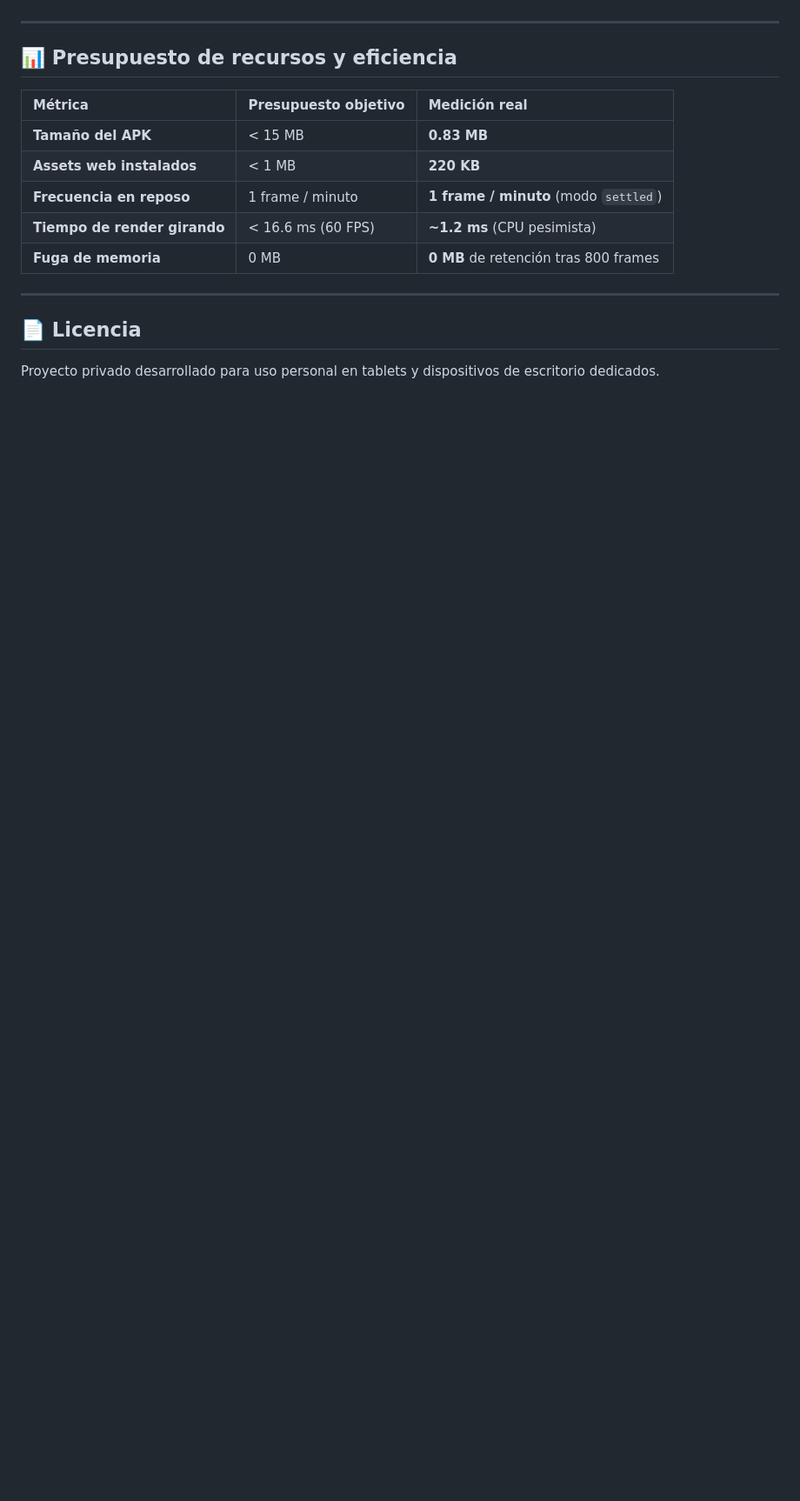
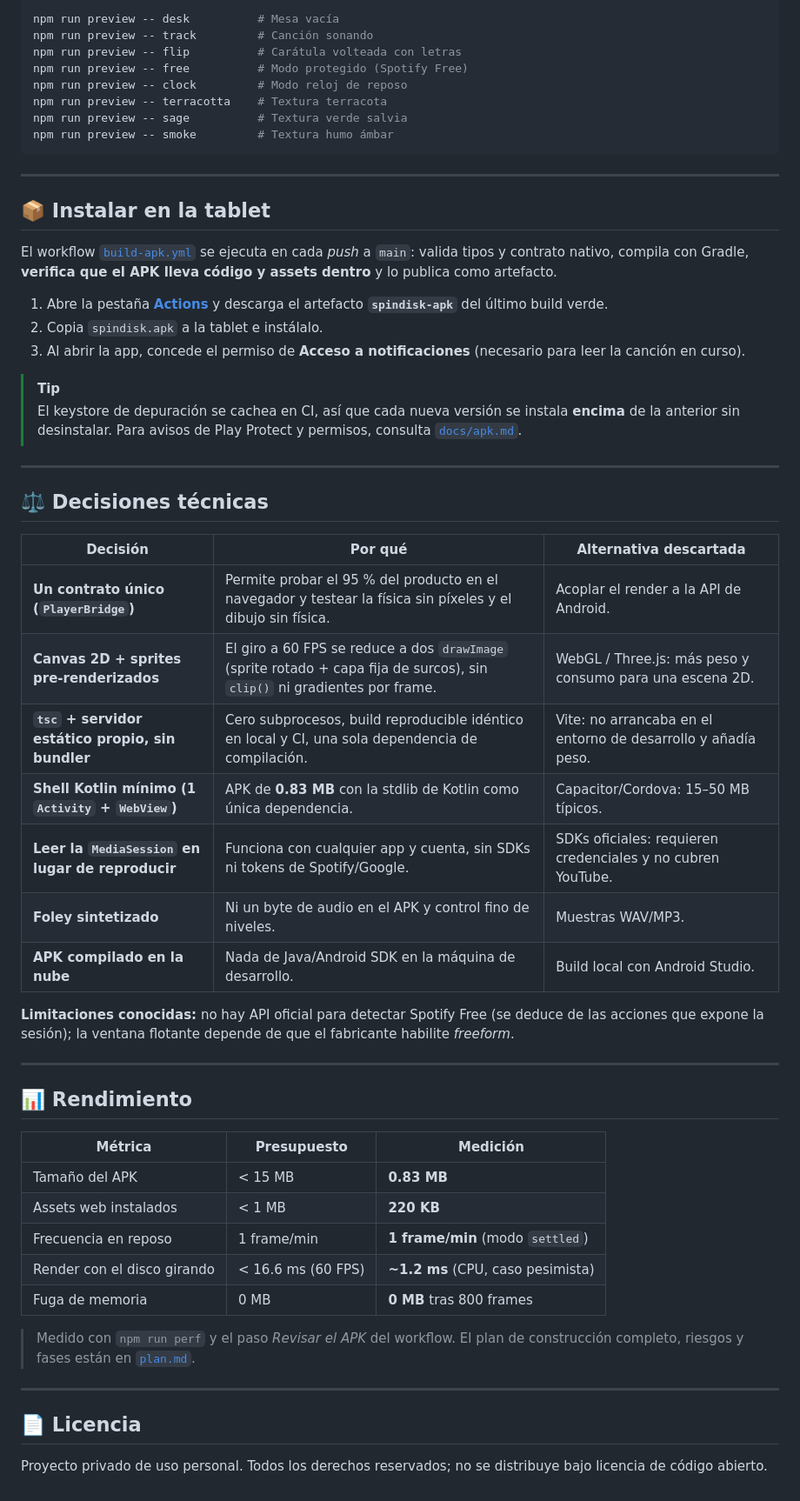
Before and after one commit to Ynnoil1211/SpinDisk, a Markdown page: README.md, the part around one of its changes. Shown at 87% size. Rendered like a GitHub page; folded sections open; blank space fills up the shorter version.

````diff
--- a/README.md
+++ b/README.md
@@ -140,18 +181,61 @@ El APK de Android se compila automáticamente en la nube a través de GitHub Act
+```bash
+npm run preview -- desk          # Mesa vacía
+npm run preview -- track         # Canción sonando
+npm run preview -- flip          # Carátula volteada con letras
+npm run preview -- free          # Modo protegido (Spotify Free)
+npm run preview -- clock         # Modo reloj de reposo
+npm run preview -- terracotta    # Textura terracota
+npm run preview -- sage          # Textura verde salvia
+npm run preview -- smoke         # Textura humo ámbar
+```
+
+</details>
 
 ---
 
-## 📊 Presupuesto de recursos y eficiencia
+## 📦 Instalar en la tablet
 
-| Métrica | Presupuesto objetivo | Medición real |
-| :--- | :--- | :--- |
-| **Tamaño del APK** | < 15 MB | **0.83 MB** |
-| **Assets web instalados** | < 1 MB | **220 KB** |
-| **Frecuencia en reposo** | 1 frame / minuto | **1 frame / minuto** (modo `settled`) |
-| **Tiempo de render girando** | < 16.6 ms (60 FPS) | **~1.2 ms** (CPU pesimista) |
-| **Fuga de memoria** | 0 MB | **0 MB** de retención tras 800 frames |
+El workflow [`build-apk.yml`](.github/workflows/build-apk.yml) se ejecuta en cada *push* a `main`: valida tipos y contrato nativo, compila con Gradle, **verifica que el APK lleva código y assets dentro** y lo publica como artefacto.
+
+1. Abre la pestaña [**Actions**](https://github.com/Ynnoil1211/SpinDisk/actions) y descarga el artefacto **`spindisk-apk`** del último build verde.
+2. Copia `spindisk.apk` a la tablet e instálalo.
+3. Al abrir la app, concede el permiso de **Acceso a notificaciones** (necesario para leer la canción en curso).
+
+> [!TIP]
+> El keystore de depuración se cachea en CI, así que cada nueva versión se instala **encima** de la anterior sin desinstalar. Para avisos de Play Protect y permisos, consulta [`docs/apk.md`](docs/apk.md).
+
+---
+
+## ⚖️ Decisiones técnicas
+
+| Decisión | Por qué | Alternativa descartada |
+| --- | --- | --- |
+| **Un contrato único (`PlayerBridge`)** | Permite probar el 95 % del producto en el navegador y testear la física sin píxeles y el dibujo sin física. | Acoplar el render a la API de Android. |
+| **Canvas 2D + sprites pre-renderizados** | El giro a 60 FPS se reduce a dos `drawImage` (sprite rotado + capa fija de surcos), sin `clip()` ni gradientes por frame. | WebGL / Three.js: más peso y consumo para una escena 2D. |
+| **`tsc` + servidor estático propio, sin bundler** | Cero subprocesos, build reproducible idéntico en local y CI, una sola dependencia de compilación. | Vite: no arrancaba en el entorno de desarrollo y añadía peso. |
+| **Shell Kotlin mínimo (1 `Activity` + `WebView`)** | APK de **0.83 MB** con la stdlib de Kotlin como única dependencia. | Capacitor/Cordova: 15–50 MB típicos. |
+| **Leer la `MediaSession` en lugar de reproducir** | Funciona con cualquier app y cuenta, sin SDKs ni tokens de Spotify/Google. | SDKs oficiales: requieren credenciales y no cubren YouTube. |
+| **Foley sintetizado** | Ni un byte de audio en el APK y control fino de niveles. | Muestras WAV/MP3. |
+| **APK compilado en la nube** | Nada de Java/Android SDK en la máquina de desarrollo. | Build local con Android Studio. |
+
+**Limitaciones conocidas:** no hay API oficial para detectar Spotify Free (se deduce de las acciones que expone la sesión); la ventana flotante depende de que el fabricante habilite *freeform*.
+
+---
+
+## 📊 Rendimiento
+
+| Métrica | Presupuesto | Medición |
+| --- | --- | --- |
+| Tamaño del APK | < 15 MB | **0.83 MB** |
+| Assets web instalados | < 1 MB | **220 KB** |
+| Frecuencia en reposo | 1 frame/min | **1 frame/min** (modo `settled`) |
+| Render con el disco girando | < 16.6 ms (60 FPS) | **~1.2 ms** (CPU, caso pesimista) |
+| Fuga de memoria | 0 MB | **0 MB** tras 800 frames |
+
+> Medido con `npm run perf` y el paso *Revisar el APK* del workflow. El plan de construcción completo, riesgos y fases están en [`plan.md`](plan.md).
 
 ---
 
 ## 📄 Licencia
 
-Proyecto privado desarrollado para uso personal en tablets y dispositivos de escritorio dedicados.
+Proyecto privado de uso personal. Todos los derechos reservados; no se distribuye bajo licencia de código abierto.
````
Also changed, not shown: other parts of README.md (+125 -84 lines).
